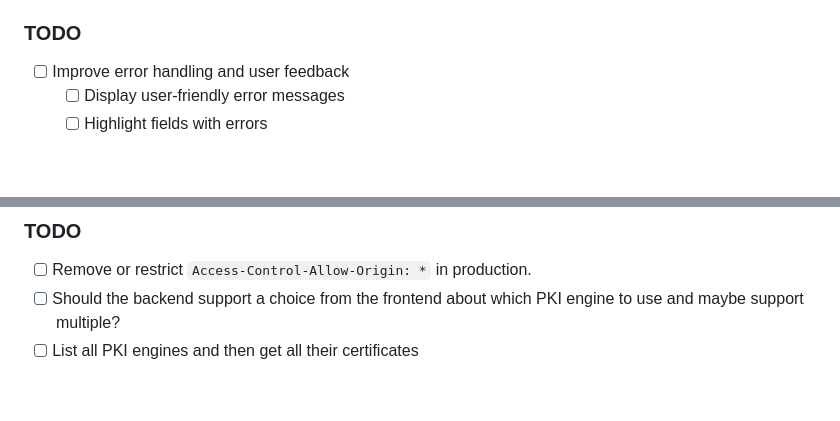
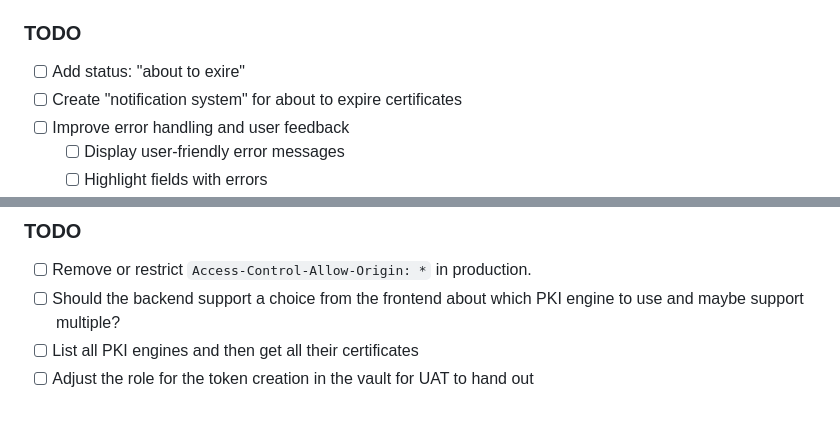
Before and after one commit to ernst-kion-ext/certmanager-frontend, a Markdown page: README.md, 2 parts joined by grey strips. Drawn GitHub-style; blank space fills up the shorter version.

Commit message:
Update todos

```diff
--- a/README.md
+++ b/README.md
@@ -40,6 +40,8 @@ How to use:
 
 ### TODO
 
+- [ ] Add status: "about to exire"
+- [ ] Create "notification system" for about to expire certificates
 - [ ] Improve error handling and user feedback
   - [ ] Display user-friendly error messages
   - [ ] Highlight fields with errors
@@ -154,3 +156,4 @@ The backend returns certificate data in the following JSON structure:
 - [ ] Remove or restrict `Access-Control-Allow-Origin: *` in production.
 - [ ] Should the backend support a choice from the frontend about which PKI engine to use and maybe support multiple?
 - [ ] List all PKI engines and then get all their certificates
+- [ ] Adjust the role for the token creation in the vault for UAT to hand out
```
